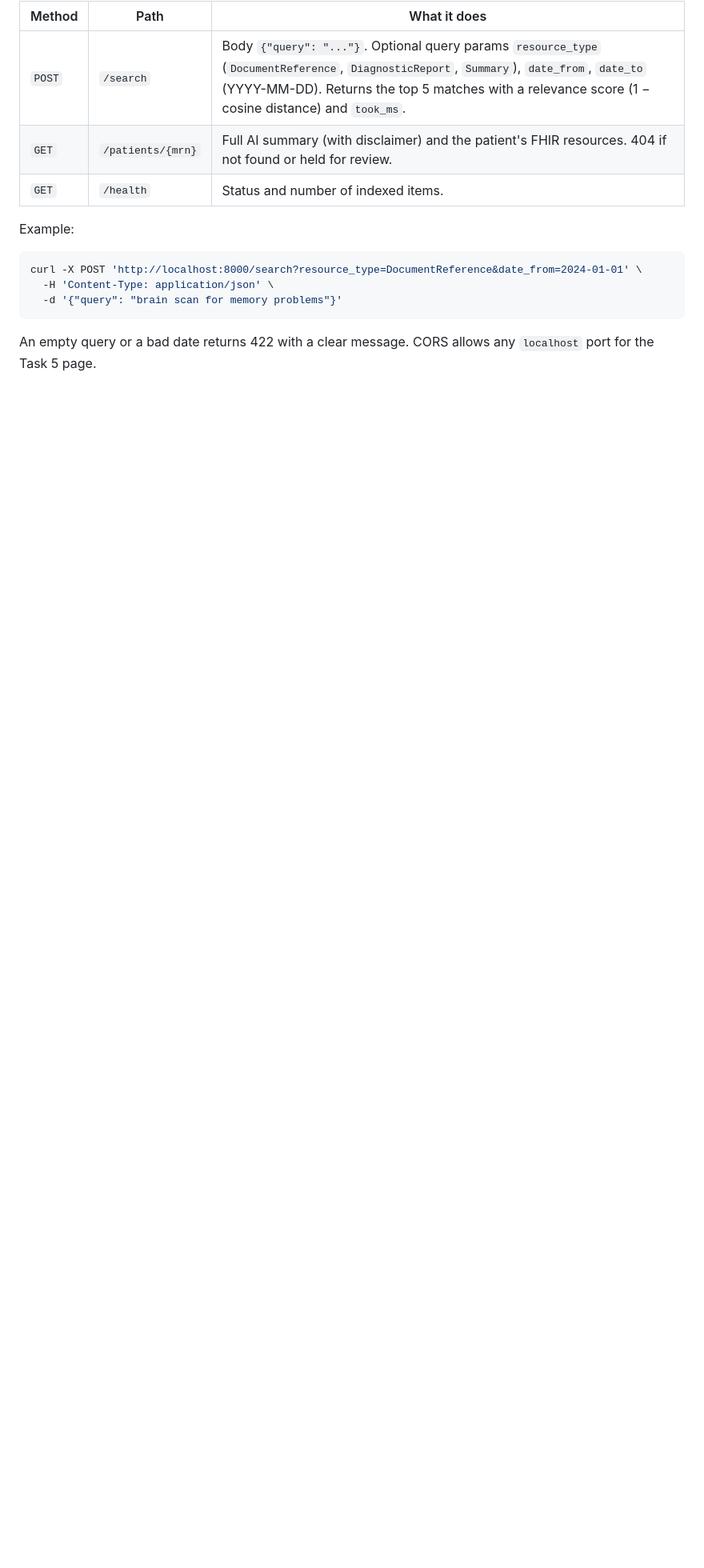
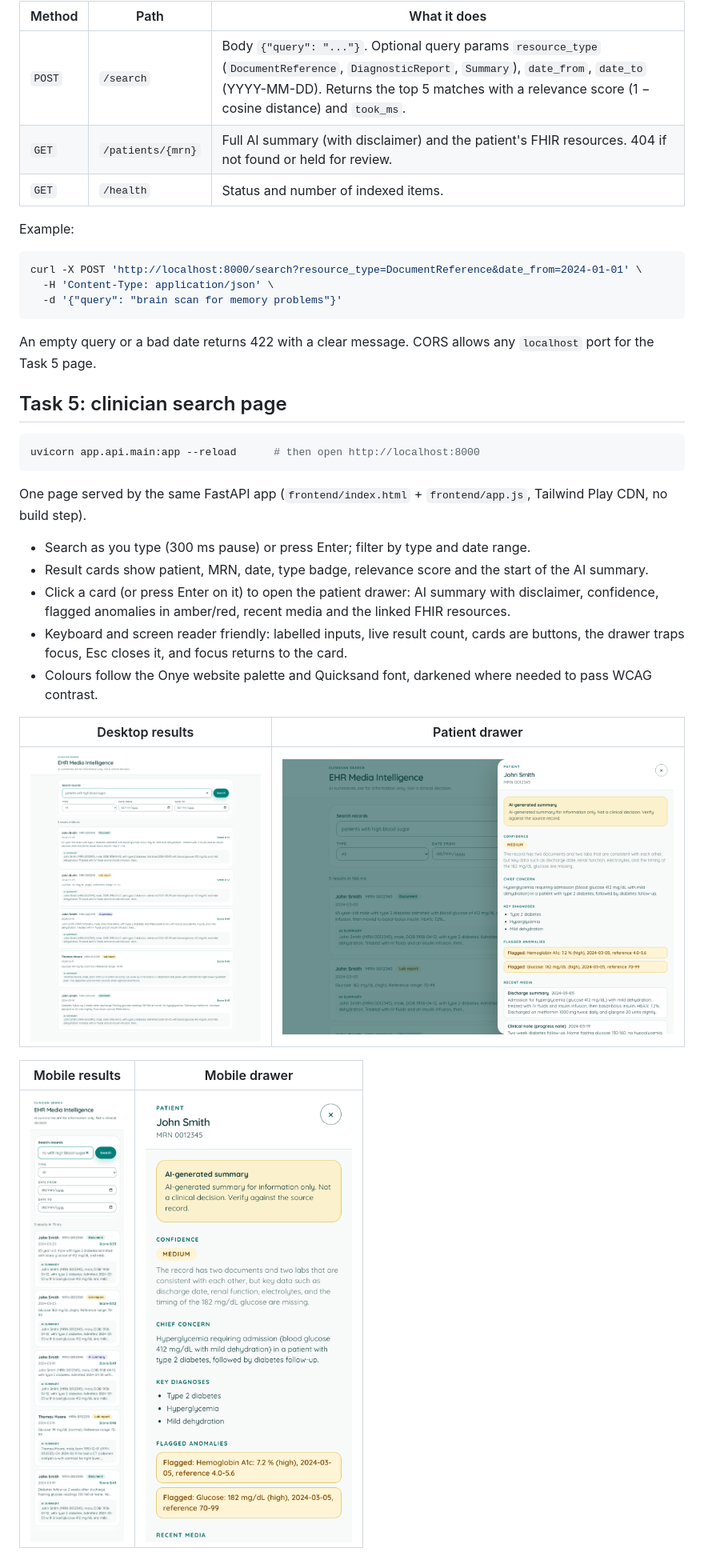
Before and after one commit to Luckyjnr/ehr-media-intel, a Markdown page: README.md, the part around the change. Shown at 80% size. GitHub-like rendering; pictures changed too: docs/screenshots/desktop-drawer.png (added), docs/screenshots/desktop-results.png (added), docs/screenshots/mobile-drawer.png (added); blank space fills up the shorter version.

````diff
--- a/README.md
+++ b/README.md
@@ -111,3 +111,27 @@ curl -X POST 'http://localhost:8000/search?resource_type=DocumentReference&date_
 ```
 
 An empty query or a bad date returns 422 with a clear message. CORS allows any `localhost` port for the Task 5 page.
+
+## Task 5: clinician search page
+
+```bash
+uvicorn app.api.main:app --reload      # then open http://localhost:8000
+```
+
+One page served by the same FastAPI app (`frontend/index.html` + `frontend/app.js`, Tailwind Play CDN, no build step).
+
+- Search as you type (300 ms pause) or press Enter; filter by type and date range.
+- Result cards show patient, MRN, date, type badge, relevance score and the start of the AI summary.
+- Click a card (or press Enter on it) to open the patient drawer: AI summary with disclaimer, confidence,
+  flagged anomalies in amber/red, recent media and the linked FHIR resources.
+- Keyboard and screen reader friendly: labelled inputs, live result count, cards are buttons,
+  the drawer traps focus, Esc closes it, and focus returns to the card.
+- Colours follow the Onye website palette and Quicksand font, darkened where needed to pass WCAG contrast.
+
+| Desktop results | Patient drawer |
+|---|---|
+| ![Desktop results](docs/screenshots/desktop-results.png) | ![Patient drawer](docs/screenshots/desktop-drawer.png) |
+
+| Mobile results | Mobile drawer |
+|---|---|
+| <img src="docs/screenshots/mobile-results.png" alt="Mobile results" width="300"> | <img src="docs/screenshots/mobile-drawer.png" alt="Mobile drawer" width="300"> |
````
Also changed, not shown: 4 other files.
